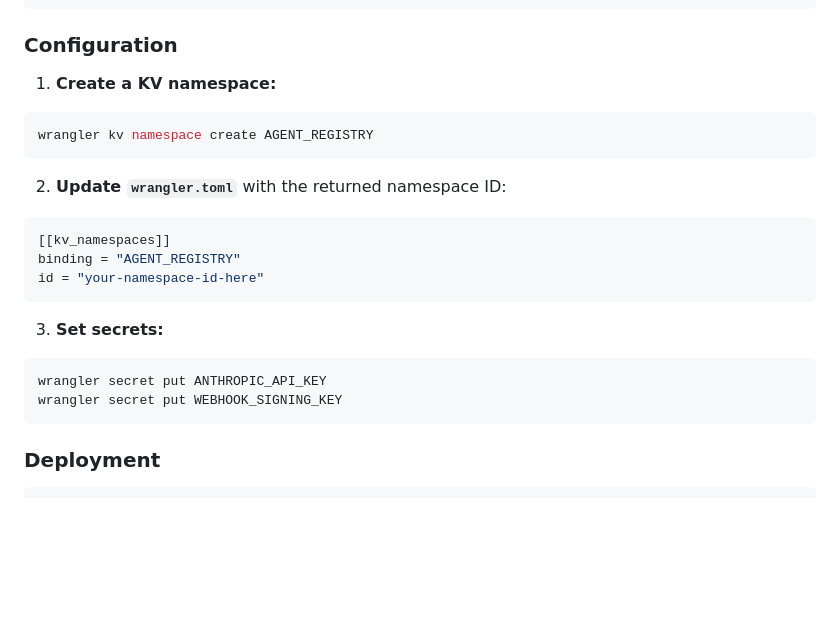
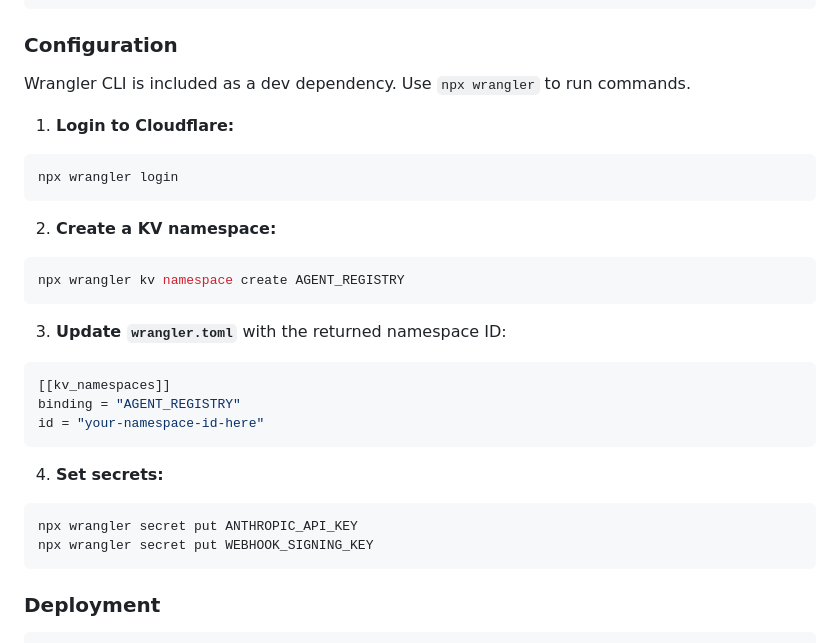
Before and after one commit to raullenchai/moperator, a Markdown page: README.md, the part around one of its changes. GitHub-like rendering; blank space fills up the shorter version.

Commit message:
Update README to use npx wrangler
- Remove Wrangler CLI from prerequisites (bundled as dev dep)
- Add npx wrangler login step
- Update all wrangler commands to use npx

Co-Authored-By: Claude Opus 4.5 <noreply@anthropic.com>

````diff
--- a/README.md
+++ b/README.md
@@ -47,13 +46,21 @@ npm install
 
 ### Configuration
 
-1. **Create a KV namespace:**
+Wrangler CLI is included as a dev dependency. Use `npx wrangler` to run commands.
+
+1. **Login to Cloudflare:**
 
 ```bash
-wrangler kv namespace create AGENT_REGISTRY
+npx wrangler login
 ```
 
-2. **Update `wrangler.toml`** with the returned namespace ID:
+2. **Create a KV namespace:**
+
+```bash
+npx wrangler kv namespace create AGENT_REGISTRY
+```
+
+3. **Update `wrangler.toml`** with the returned namespace ID:
 
 ```toml
 [[kv_namespaces]]
@@ -61,11 +68,11 @@ binding = "AGENT_REGISTRY"
 id = "your-namespace-id-here"
 ```
 
-3. **Set secrets:**
+4. **Set secrets:**
 
 ```bash
-wrangler secret put ANTHROPIC_API_KEY
-wrangler secret put WEBHOOK_SIGNING_KEY
+npx wrangler secret put ANTHROPIC_API_KEY
+npx wrangler secret put WEBHOOK_SIGNING_KEY
 ```
 
 ### Deployment
````
Also changed, not shown: other parts of README.md (+0 -1 lines).
